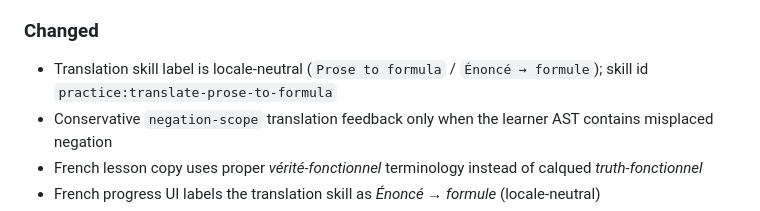
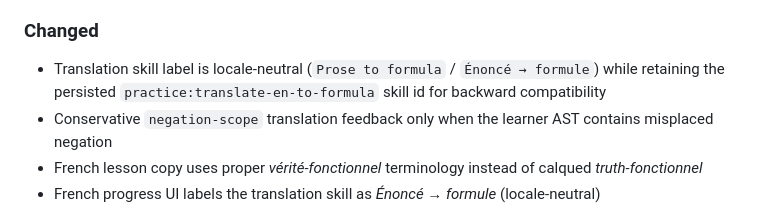
Before and after one commit to 0xVorian/externalize, a Markdown page: CHANGELOG.md, the part around one of its changes. Drawn GitHub-style.

Commit message:
docs: note stable translation skill storage key

```diff
--- a/CHANGELOG.md
+++ b/CHANGELOG.md
@@ -24,7 +24,7 @@ and this project adheres to [Semantic Versioning](https://semver.org/spec/v2.0.0
 
 ### Changed
 
-- Translation skill label is locale-neutral (`Prose to formula` / `Énoncé → formule`); skill id `practice:translate-prose-to-formula`
+- Translation skill label is locale-neutral (`Prose to formula` / `Énoncé → formule`) while retaining the persisted `practice:translate-en-to-formula` skill id for backward compatibility
 - Conservative `negation-scope` translation feedback only when the learner AST contains misplaced negation
 - French lesson copy uses proper *vérité-fonctionnel* terminology instead of calqued *truth-fonctionnel*
 - French progress UI labels the translation skill as *Énoncé → formule* (locale-neutral)
```
Also changed, not shown: other parts of CHANGELOG.md (+1 -1 lines).
